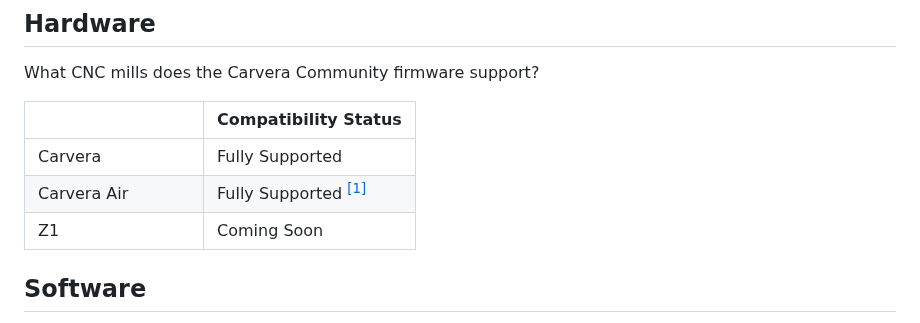
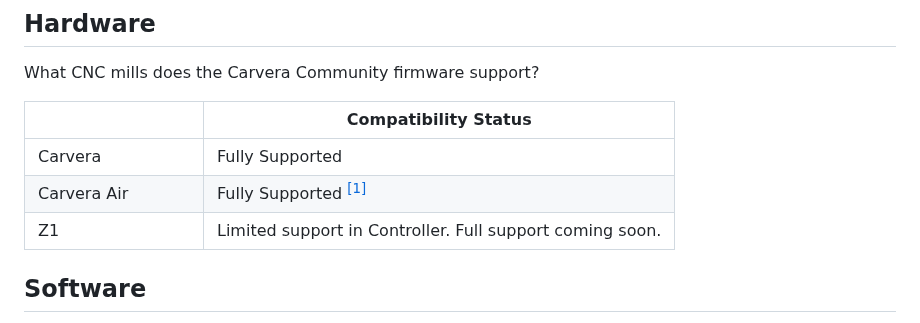
Before and after one commit to Carvera-Community/docs, a Markdown page: compatibility.md, the part around the change. Rendered like a GitHub page.

Commit message:
Update compatibility status for Z1, remove outdated screenshots, and add new images for CMM Workbench and G-Code Viewer features.

```diff
--- a/compatibility.md
+++ b/compatibility.md
@@ -4,7 +4,7 @@
 
 What CNC mills does the Carvera Community firmware support?
 
-<table><thead><tr><th width="152"></th><th width="525.5">Compatibility Status</th></tr></thead><tbody><tr><td>Carvera</td><td>Fully Supported</td></tr><tr><td>Carvera Air</td><td>Fully Supported <a href="compatibility.md#id-1-rare-issue-with-carvera-air-and-v1.9-boards"><sup>[1]</sup></a></td></tr><tr><td>Z1</td><td>Coming Soon</td></tr></tbody></table>
+<table><thead><tr><th width="152"></th><th width="525.5">Compatibility Status</th></tr></thead><tbody><tr><td>Carvera</td><td>Fully Supported</td></tr><tr><td>Carvera Air</td><td>Fully Supported <a href="compatibility.md#id-1-rare-issue-with-carvera-air-and-v1.9-boards"><sup>[1]</sup></a></td></tr><tr><td>Z1</td><td>Limited support in Controller. Full support coming soon.</td></tr></tbody></table>
 
 ## Software
 
```
Also changed, not shown: controller/features/cmm_workbench.md (+1 -1 lines), controller/features/gcode-viewer.md (+1 -1 lines), .gitbook/assets/Screenshot 2026-07-23 at 4.03.07 pm.png (deleted), .gitbook/assets/Screenshot 2026-07-23 at 4.28.07 pm copy.png (deleted), .gitbook/assets/Screenshot 2026-08-04 at 10.38.36 pm.png (added), .gitbook/assets/Screenshot 2026-08-04 at 10.45.53 pm.png (added).
